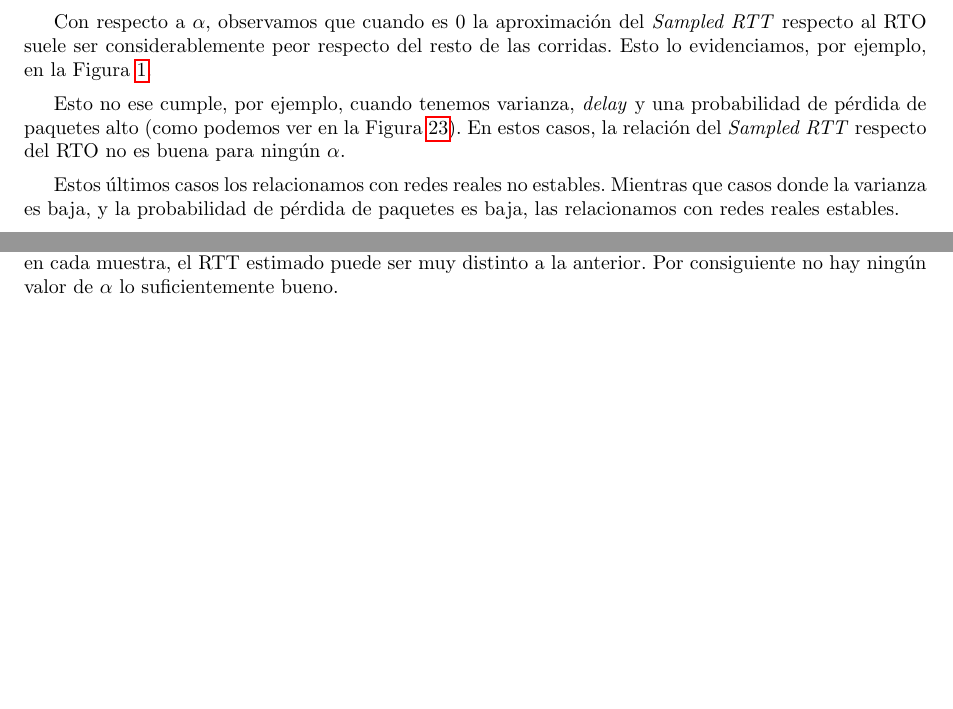
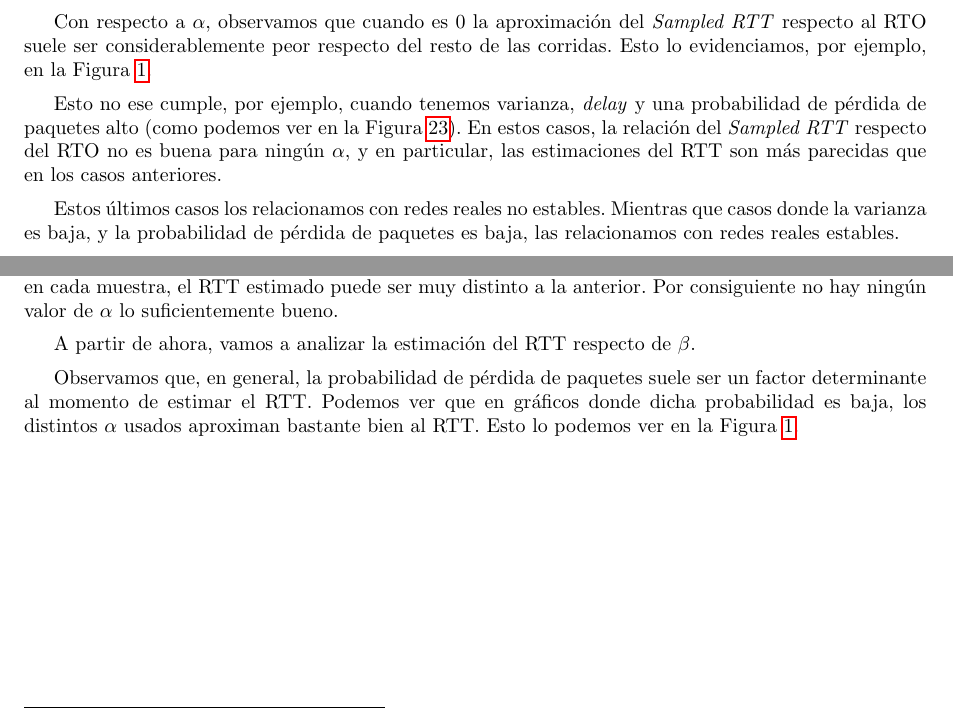
Before and after one commit to ealmansi/tdc-tp3, a LaTeX document (tex/informe.tex, which reads tex/discusion.tex): two parts of page 11 of 12, joined at a grey line, cut so that both start at the same text, the shorter picture padded with empty space. Compiled offline with pdfLaTeX.

Commit message:
quiero hacer pull

```diff
--- a/tex/discusion.tex
+++ b/tex/discusion.tex
@@ -8,7 +8,7 @@ En esta sección vamos a discutir acerca de los resultados expuestos en la secci
 
 Con respecto a $\alpha$, observamos que cuando es 0 la aproximación del \emph{Sampled RTT} respecto al RTO suele ser considerablemente peor respecto del resto de las corridas. Esto lo evidenciamos, por ejemplo, en la Figura \ref{fig:alpha-var2-drop0}.
 
-Esto no ese cumple, por ejemplo, cuando tenemos varianza, \emph{delay} y una probabilidad de pérdida de paquetes alto (como podemos ver en la Figura \ref{fig:alpha-var5-drop50-alto}). En estos casos, la relación del \emph{Sampled RTT} respecto del RTO no es buena para ningún $\alpha$.
+Esto no ese cumple, por ejemplo, cuando tenemos varianza, \emph{delay} y una probabilidad de pérdida de paquetes alto (como podemos ver en la Figura \ref{fig:alpha-var5-drop50-alto}). En estos casos, la relación del \emph{Sampled RTT} respecto del RTO no es buena para ningún $\alpha$, y en particular, las estimaciones del RTT son más parecidas que en los casos anteriores.
 
 Estos últimos casos los relacionamos con redes reales no estables. Mientras que casos donde la varianza es baja, y la probabilidad de pérdida de paquetes es baja, las relacionamos con redes reales estables.
 
@@ -25,6 +25,9 @@ En esta sección, estuvimos excluyendo a $\alpha$ = 0 y vamos a explicar a conti
 Observamos que, cuando la varianza es baja por lo general los valores de $\alpha$ 0,125 y 0,2 se comportan lo suficientemente bien. Creemos que esto sucede, ya que cuando la varianza es baja es posible estimar el RTT debido a que justamente, las estimaciones parciales de RTT son similares al RTT real. Estos valores pertenecen a los valores recomendados en el Peterson\footnote{Computer Networks: A Systems Approach, Larry L. Peterson and Bruce S. Davie. Tercera edición.}.
 
 Sin embargo, cabe aclarar que cuando tenemos varianza alta estimar el RTT se vuelve difícil ya que en cada muestra, el RTT estimado puede ser muy distinto a la anterior. Por consiguiente no hay ningún valor de $\alpha$ lo suficientemente bueno.
-%TODO emilio pone la footnote de Peterson!
 
-%TODO falta beta
+%TODO falta terminar beta
+
+A partir de ahora, vamos a analizar la estimación del RTT respecto de $\beta$.
+
+Observamos que, en general, la probabilidad de pérdida de paquetes suele ser un factor determinante al momento de estimar el RTT. Podemos ver que en gráficos donde dicha probabilidad es baja, los distintos $\alpha$ usados aproximan bastante bien al RTT. Esto lo podemos ver en la Figura \ref{fig:alpha-var2-drop0}.
```
